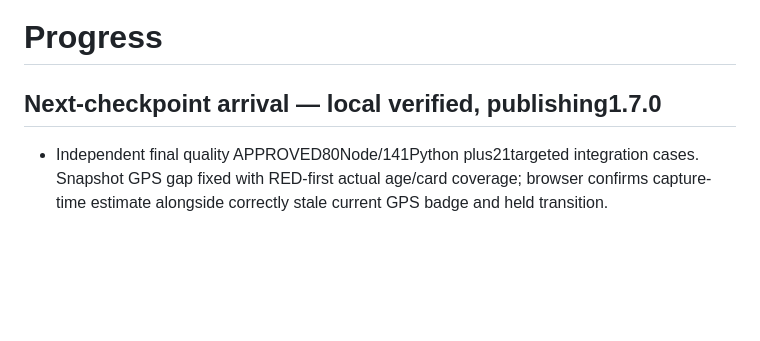
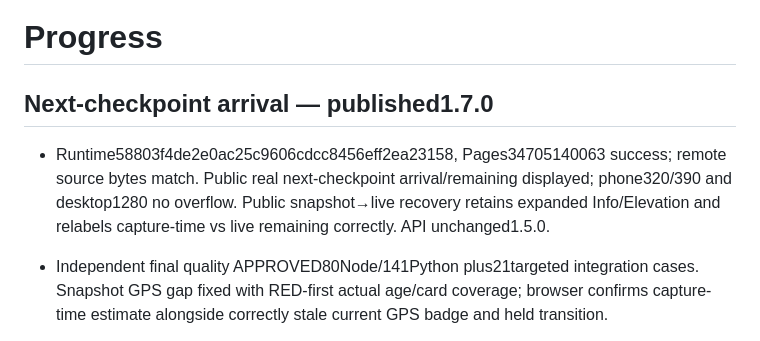
Before and after one commit to benjibrucker/rut-live-map, a Markdown page: progress.md, the part around the change. GitHub-like rendering; blank space fills up the shorter version.

```diff
--- a/progress.md
+++ b/progress.md
@@ -1,6 +1,8 @@
 # Progress
 
-## Next-checkpoint arrival — local verified, publishing1.7.0
+## Next-checkpoint arrival — published1.7.0
+- Runtime58803f4de2e0ac25c9606cdcc8456eff2ea23158, Pages34705140063 success; remote source bytes match. Public real next-checkpoint arrival/remaining displayed; phone320/390 and desktop1280 no overflow. Public snapshot→live recovery retains expanded Info/Elevation and relabels capture-time vs live remaining correctly. API unchanged1.5.0.
+
 - Independent final quality APPROVED80Node/141Python plus21targeted integration cases. Snapshot GPS gap fixed with RED-first actual age/card coverage; browser confirms capture-time estimate alongside correctly stale current GPS badge and held transition.
 - A strict camera equality diagnostic saw pixel rounding; published1.6.0 comparison reproduced1px on Display expansion, controlled1.7.0 rerun had0px. No camera code changes or exact-subpixel claim in this feature.
 
```
Also changed, not shown: docs/qa/next-checkpoint-arrival.md (+1 -1 lines), task_plan.md (+2 -2 lines).
